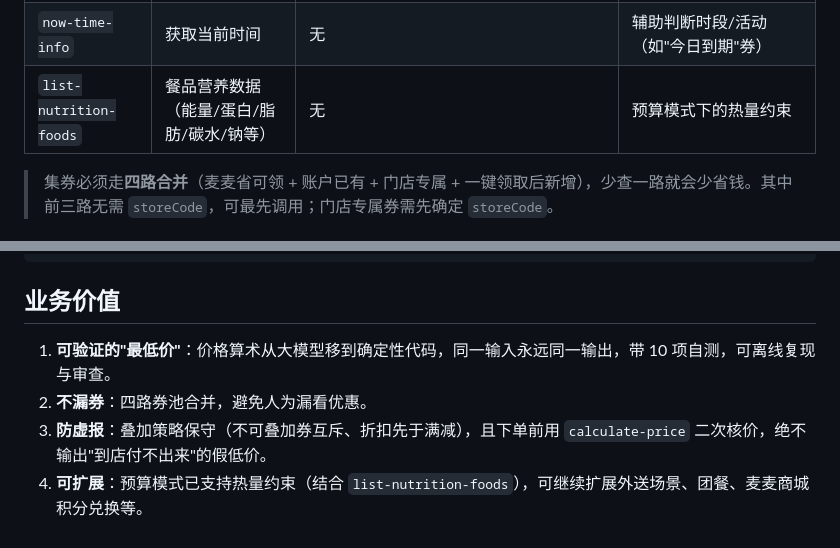
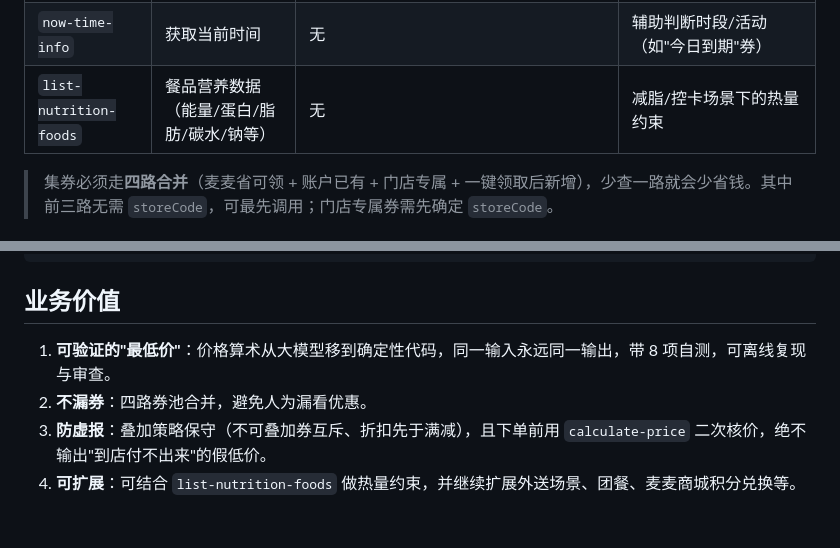
Before and after one commit to skye0218/mc-saving, a Markdown page: MCP_INTEGRATION.md, 2 parts joined by grey strips. Rendered like a GitHub page.

Commit message:
chore: 更新 MCP_INTEGRATION.md

```diff
--- a/MCP_INTEGRATION.md
+++ b/MCP_INTEGRATION.md
@@ -36,7 +36,7 @@
 | `calculate-price` | 按选购商品+券计算应付总价 | `storeCode`,`orderType`,`beType`,`items` | **下单前核价（权威）** |
 | `create-order` | 创建订单并返回支付链接 | `storeCode`,`orderType`,`beType`,`items` | 确认后下单 |
 | `now-time-info` | 获取当前时间 | 无 | 辅助判断时段/活动（如"今日到期"券） |
-| `list-nutrition-foods` | 餐品营养数据（能量/蛋白/脂肪/碳水/钠等） | 无 | 预算模式下的热量约束 |
+| `list-nutrition-foods` | 餐品营养数据（能量/蛋白/脂肪/碳水/钠等） | 无 | 减脂/控卡场景下的热量约束 |
 
 > 集券必须走**四路合并**（麦麦省可领 + 账户已有 + 门店专属 + 一键领取后新增），少查一路就会少省钱。其中前三路无需 `storeCode`，可最先调用；门店专属券需先确定 `storeCode`。
 
@@ -62,7 +62,7 @@
 
 ## 业务价值
 
-1. **可验证的"最低价"**：价格算术从大模型移到确定性代码，同一输入永远同一输出，带 10 项自测，可离线复现与审查。
+1. **可验证的"最低价"**：价格算术从大模型移到确定性代码，同一输入永远同一输出，带 8 项自测，可离线复现与审查。
 2. **不漏券**：四路券池合并，避免人为漏看优惠。
 3. **防虚报**：叠加策略保守（不可叠加券互斥、折扣先于满减），且下单前用 `calculate-price` 二次核价，绝不输出"到店付不出来"的假低价。
-4. **可扩展**：预算模式已支持热量约束（结合 `list-nutrition-foods`），可继续扩展外送场景、团餐、麦麦商城积分兑换等。
+4. **可扩展**：可结合 `list-nutrition-foods` 做热量约束，并继续扩展外送场景、团餐、麦麦商城积分兑换等。
```
